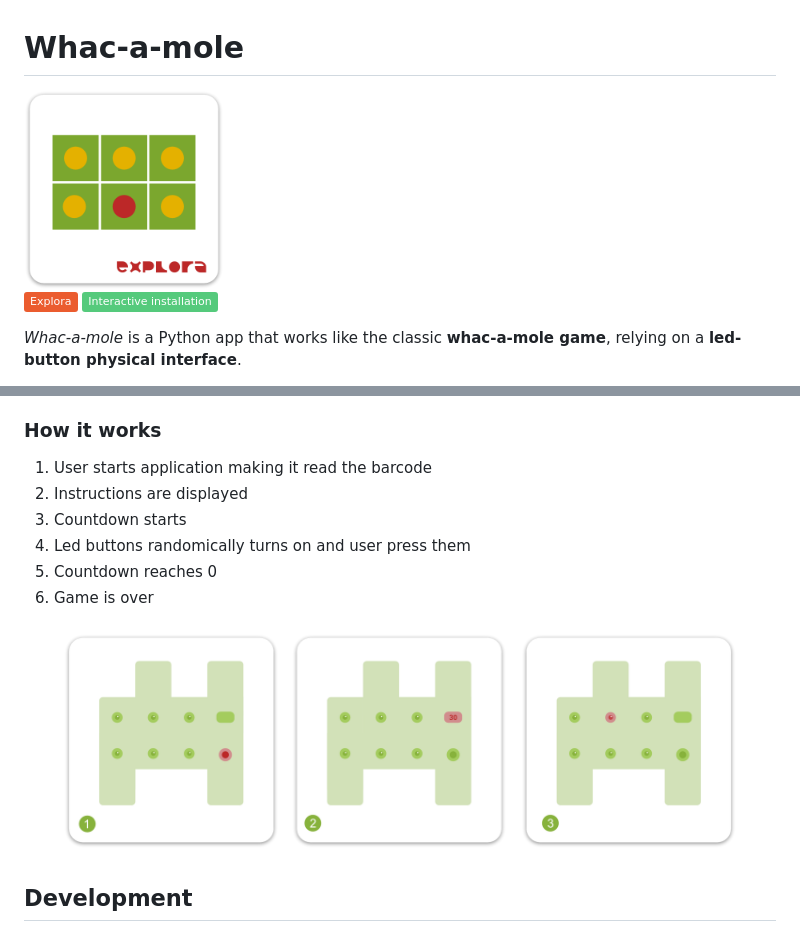
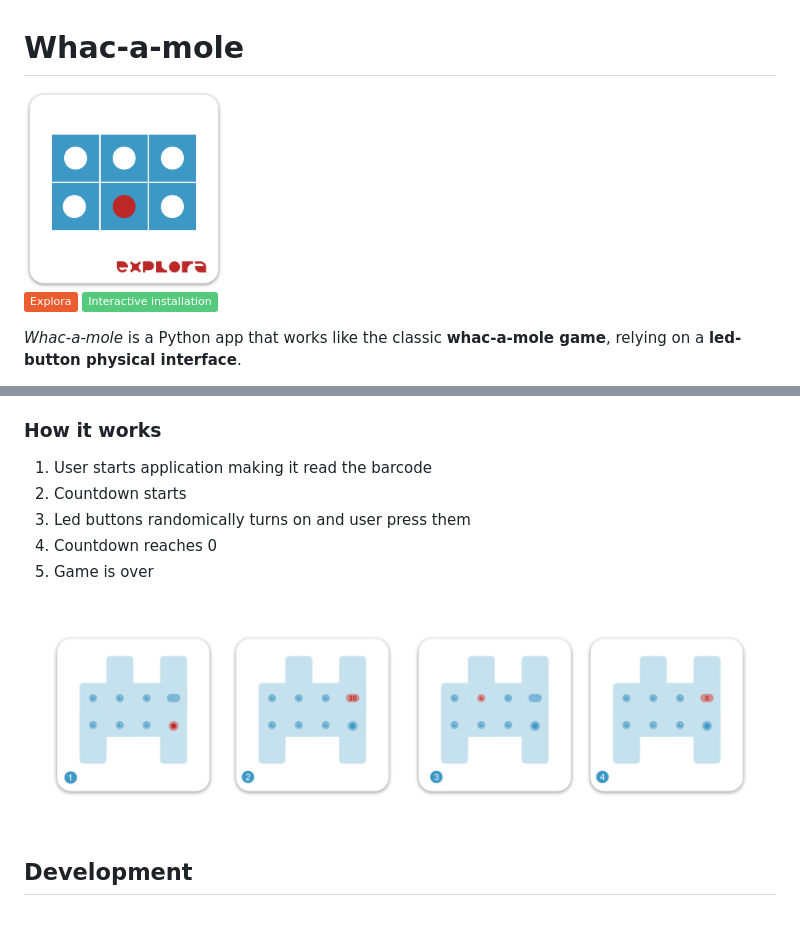
Before and after one commit to ExploraMDBR/whac-a-mole, a Markdown page: README.md, 2 parts joined by grey strips. GitHub-like rendering; pictures changed too: images/flow.png, images/logo.png; badges without logos.

Commit message:
update img readme

```diff
--- a/README.md
+++ b/README.md
@@ -21,11 +21,10 @@ The app **checks and saves how many buttons have been correctly pressed in a tim
 
 ### How it works
 1. User starts application making it read the barcode
-2. Instructions are displayed
-3. Countdown starts
-4. Led buttons randomically turns on and user press them
-5. Countdown reaches 0
-6. Game is over
+2. Countdown starts
+3. Led buttons randomically turns on and user press them
+4. Countdown reaches 0
+5. Game is over
 
 ![How it works](images/flow.png)
 
```
Also changed, not shown: other parts of README.md (+1 -1 lines).
